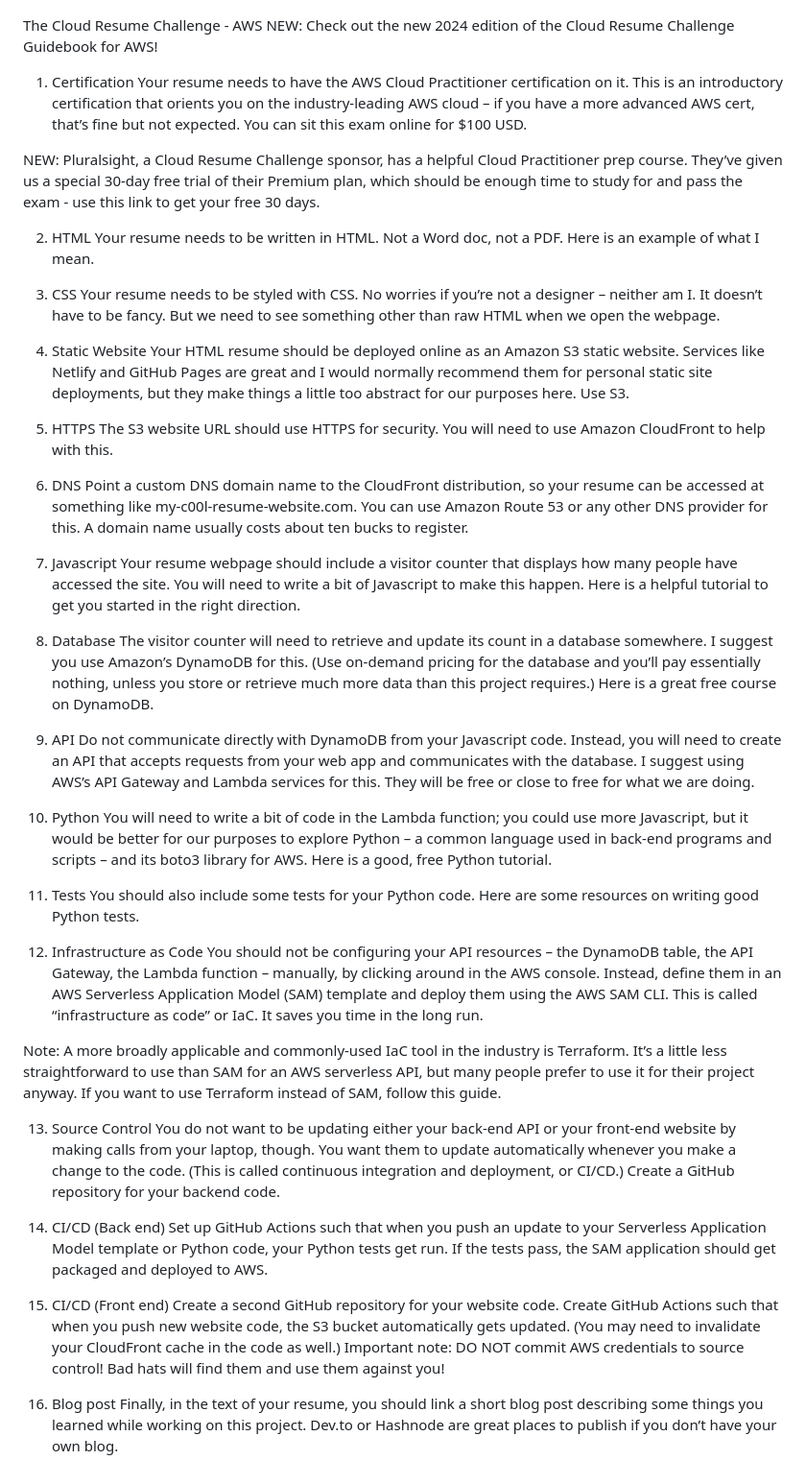
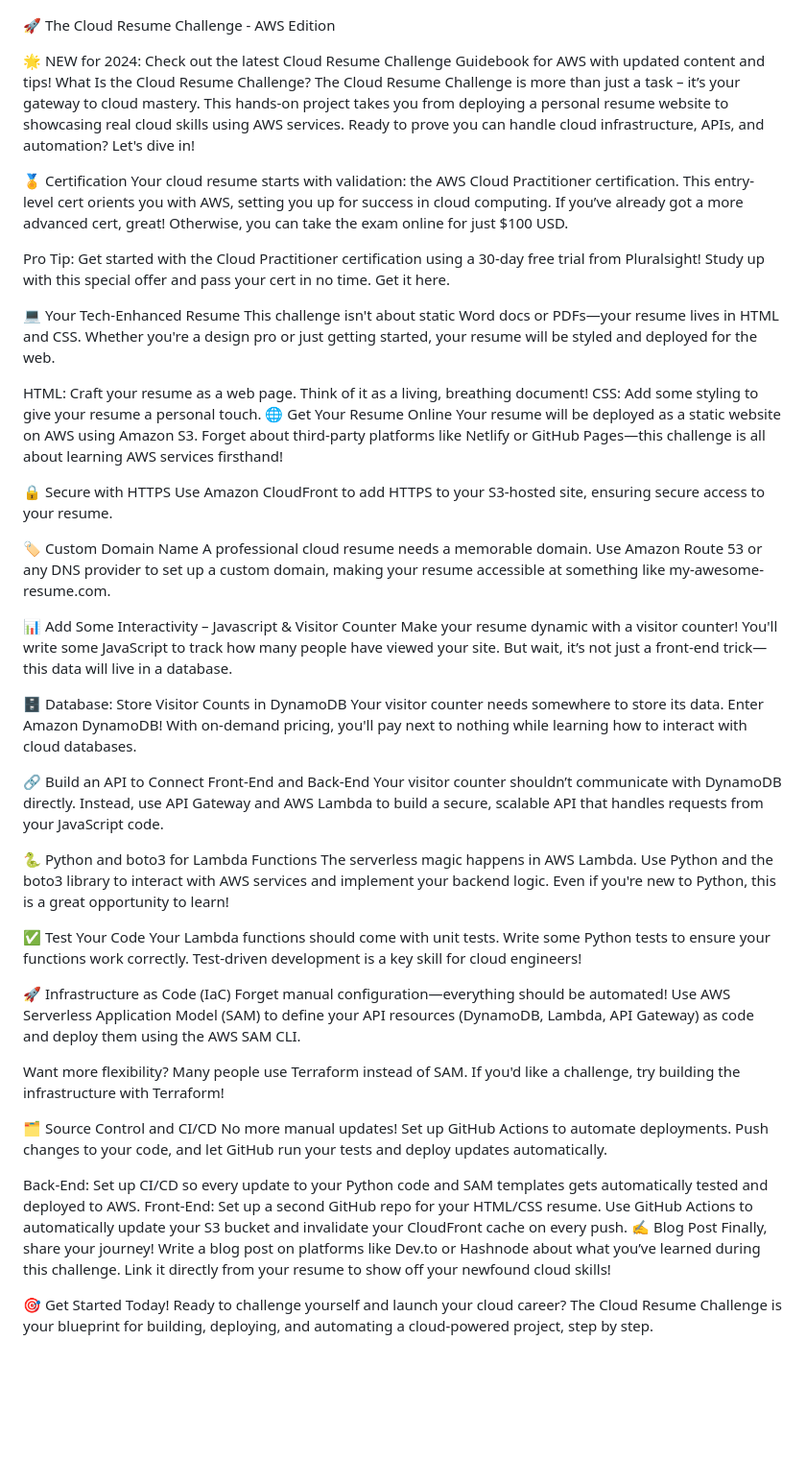
Before and after one commit to chrlsC08/Portfoliocc, a Markdown page: README.md, the part around the change. Shown: that part at 96% size. Rendered like a GitHub page; blank space fills up the shorter version.

Commit message:
Updated main README.md

```diff
--- a/README.md
+++ b/README.md
@@ -1,55 +1,57 @@
 ![alt text](images/ARCdiagramimag.png)
 
-The Cloud Resume Challenge - AWS
-NEW: Check out the new 2024 edition of the Cloud Resume Challenge Guidebook for AWS!
-1. Certification
-Your resume needs to have the AWS Cloud Practitioner certification on it. This is an introductory certification that orients you on the industry-leading AWS cloud – if you have a more advanced AWS cert, that’s fine but not expected. You can sit this exam online for $100 USD.
+🚀 The Cloud Resume Challenge - AWS Edition
 
-NEW: Pluralsight, a Cloud Resume Challenge sponsor, has a helpful Cloud Practitioner prep course. They’ve given us a special 30-day free trial of their Premium plan, which should be enough time to study for and pass the exam - use this link to get your free 30 days.
+🌟 NEW for 2024: Check out the latest Cloud Resume Challenge Guidebook for AWS with updated content and tips!
+What Is the Cloud Resume Challenge?
+The Cloud Resume Challenge is more than just a task – it’s your gateway to cloud mastery. This hands-on project takes you from deploying a personal resume website to showcasing real cloud skills using AWS services. Ready to prove you can handle cloud infrastructure, APIs, and automation? Let's dive in!
 
-2. HTML
-Your resume needs to be written in HTML. Not a Word doc, not a PDF. Here is an example of what I mean.
+🏅 Certification
+Your cloud resume starts with validation: the AWS Cloud Practitioner certification. This entry-level cert orients you with AWS, setting you up for success in cloud computing. If you’ve already got a more advanced cert, great! Otherwise, you can take the exam online for just $100 USD.
 
-3. CSS
-Your resume needs to be styled with CSS. No worries if you’re not a designer – neither am I. It doesn’t have to be fancy. But we need to see something other than raw HTML when we open the webpage.
+Pro Tip: Get started with the Cloud Practitioner certification using a 30-day free trial from Pluralsight! Study up with this special offer and pass your cert in no time. Get it here.
 
-4. Static Website
-Your HTML resume should be deployed online as an Amazon S3 static website. Services like Netlify and GitHub Pages are great and I would normally recommend them for personal static site deployments, but they make things a little too abstract for our purposes here. Use S3.
+💻 Your Tech-Enhanced Resume
+This challenge isn't about static Word docs or PDFs—your resume lives in HTML and CSS. Whether you're a design pro or just getting started, your resume will be styled and deployed for the web.
 
-5. HTTPS
-The S3 website URL should use HTTPS for security. You will need to use Amazon CloudFront to help with this.
+HTML: Craft your resume as a web page. Think of it as a living, breathing document!
+CSS: Add some styling to give your resume a personal touch.
+🌐 Get Your Resume Online
+Your resume will be deployed as a static website on AWS using Amazon S3. Forget about third-party platforms like Netlify or GitHub Pages—this challenge is all about learning AWS services firsthand!
 
-6. DNS
-Point a custom DNS domain name to the CloudFront distribution, so your resume can be accessed at something like my-c00l-resume-website.com. You can use Amazon Route 53 or any other DNS provider for this. A domain name usually costs about ten bucks to register.
+🔒 Secure with HTTPS
+Use Amazon CloudFront to add HTTPS to your S3-hosted site, ensuring secure access to your resume.
 
-7. Javascript
-Your resume webpage should include a visitor counter that displays how many people have accessed the site. You will need to write a bit of Javascript to make this happen. Here is a helpful tutorial to get you started in the right direction.
+🏷️ Custom Domain Name
+A professional cloud resume needs a memorable domain. Use Amazon Route 53 or any DNS provider to set up a custom domain, making your resume accessible at something like my-awesome-resume.com.
 
-8. Database
-The visitor counter will need to retrieve and update its count in a database somewhere. I suggest you use Amazon’s DynamoDB for this. (Use on-demand pricing for the database and you’ll pay essentially nothing, unless you store or retrieve much more data than this project requires.) Here is a great free course on DynamoDB.
+📊 Add Some Interactivity – Javascript & Visitor Counter
+Make your resume dynamic with a visitor counter! You'll write some JavaScript to track how many people have viewed your site. But wait, it’s not just a front-end trick—this data will live in a database.
 
-9. API
-Do not communicate directly with DynamoDB from your Javascript code. Instead, you will need to create an API that accepts requests from your web app and communicates with the database. I suggest using AWS’s API Gateway and Lambda services for this. They will be free or close to free for what we are doing.
+🗄️ Database: Store Visitor Counts in DynamoDB
+Your visitor counter needs somewhere to store its data. Enter Amazon DynamoDB! With on-demand pricing, you'll pay next to nothing while learning how to interact with cloud databases.
 
-10. Python
-You will need to write a bit of code in the Lambda function; you could use more Javascript, but it would be better for our purposes to explore Python – a common language used in back-end programs and scripts – and its boto3 library for AWS. Here is a good, free Python tutorial.
+🔗 Build an API to Connect Front-End and Back-End
+Your visitor counter shouldn’t communicate with DynamoDB directly. Instead, use API Gateway and AWS Lambda to build a secure, scalable API that handles requests from your JavaScript code.
 
-11. Tests
-You should also include some tests for your Python code. Here are some resources on writing good Python tests.
+🐍 Python and boto3 for Lambda Functions
+The serverless magic happens in AWS Lambda. Use Python and the boto3 library to interact with AWS services and implement your backend logic. Even if you're new to Python, this is a great opportunity to learn!
 
-12. Infrastructure as Code
-You should not be configuring your API resources – the DynamoDB table, the API Gateway, the Lambda function – manually, by clicking around in the AWS console. Instead, define them in an AWS Serverless Application Model (SAM) template and deploy them using the AWS SAM CLI. This is called “infrastructure as code” or IaC. It saves you time in the long run.
+✅ Test Your Code
+Your Lambda functions should come with unit tests. Write some Python tests to ensure your functions work correctly. Test-driven development is a key skill for cloud engineers!
 
-Note: A more broadly applicable and commonly-used IaC tool in the industry is Terraform. It’s a little less straightforward to use than SAM for an AWS serverless API, but many people prefer to use it for their project anyway. If you want to use Terraform instead of SAM, follow this guide.
+🚀 Infrastructure as Code (IaC)
+Forget manual configuration—everything should be automated! Use AWS Serverless Application Model (SAM) to define your API resources (DynamoDB, Lambda, API Gateway) as code and deploy them using the AWS SAM CLI.
 
-13. Source Control
-You do not want to be updating either your back-end API or your front-end website by making calls from your laptop, though. You want them to update automatically whenever you make a change to the code. (This is called continuous integration and deployment, or CI/CD.) Create a GitHub repository for your backend code.
+Want more flexibility? Many people use Terraform instead of SAM. If you'd like a challenge, try building the infrastructure with Terraform!
 
-14. CI/CD (Back end)
-Set up GitHub Actions such that when you push an update to your Serverless Application Model template or Python code, your Python tests get run. If the tests pass, the SAM application should get packaged and deployed to AWS.
+🗂️ Source Control and CI/CD
+No more manual updates! Set up GitHub Actions to automate deployments. Push changes to your code, and let GitHub run your tests and deploy updates automatically.
 
-15. CI/CD (Front end)
-Create a second GitHub repository for your website code. Create GitHub Actions such that when you push new website code, the S3 bucket automatically gets updated. (You may need to invalidate your CloudFront cache in the code as well.) Important note: DO NOT commit AWS credentials to source control! Bad hats will find them and use them against you!
+Back-End: Set up CI/CD so every update to your Python code and SAM templates gets automatically tested and deployed to AWS.
+Front-End: Set up a second GitHub repo for your HTML/CSS resume. Use GitHub Actions to automatically update your S3 bucket and invalidate your CloudFront cache on every push.
+✍️ Blog Post
+Finally, share your journey! Write a blog post on platforms like Dev.to or Hashnode about what you’ve learned during this challenge. Link it directly from your resume to show off your newfound cloud skills!
 
-16. Blog post
-Finally, in the text of your resume, you should link a short blog post describing some things you learned while working on this project. Dev.to or Hashnode are great places to publish if you don’t have your own blog.
+🎯 Get Started Today!
+Ready to challenge yourself and launch your cloud career? The Cloud Resume Challenge is your blueprint for building, deploying, and automating a cloud-powered project, step by step.
```
